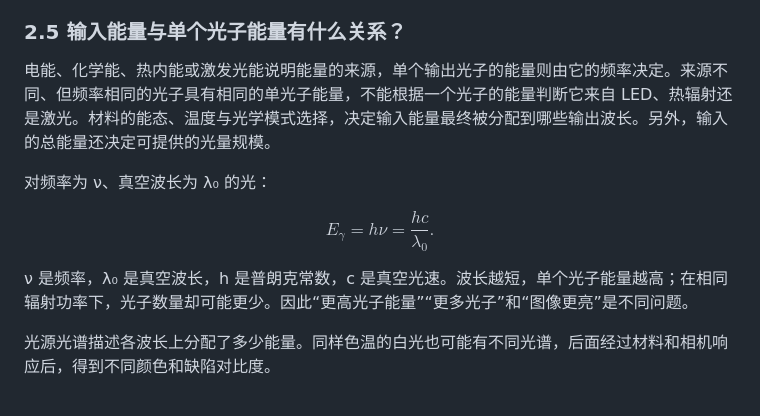
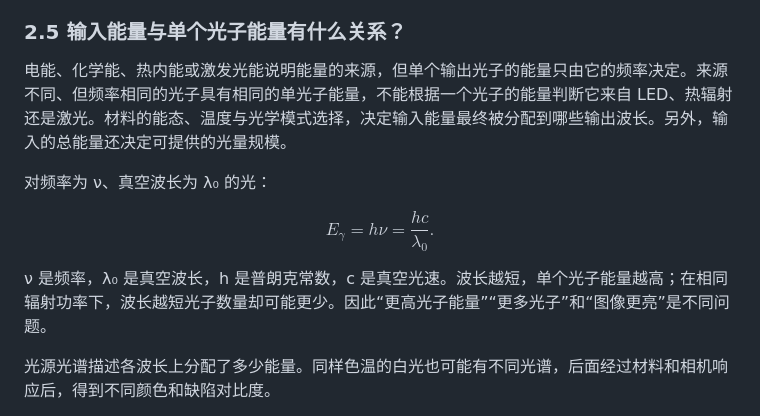
Before and after one commit to lionelnoah/Photon2Pixel-ISP, a Markdown page: docs/01_一个光子的旅行.md, the part around the change. Rendered like a GitHub page.

Commit message:
Improve clarity in photon energy discussion
Rephrase sentences for clarity and consistency in discussing photon energy and its relationship to frequency.

```diff
--- a/docs/01_一个光子的旅行.md
+++ b/docs/01_一个光子的旅行.md
@@ -105,7 +105,7 @@ flowchart TD
 
 ### 2.5 输入能量与单个光子能量有什么关系？
 
-电能、化学能、热内能或激发光能说明能量的来源，单个输出光子的能量则由它的频率决定。来源不同、但频率相同的光子具有相同的单光子能量，不能根据一个光子的能量判断它来自 LED、热辐射还是激光。材料的能态、温度与光学模式选择，决定输入能量最终被分配到哪些输出波长。另外，输入的总能量还决定可提供的光量规模。
+电能、化学能、热内能或激发光能说明能量的来源，但单个输出光子的能量只由它的频率决定。来源不同、但频率相同的光子具有相同的单光子能量，不能根据一个光子的能量判断它来自 LED、热辐射还是激光。材料的能态、温度与光学模式选择，决定输入能量最终被分配到哪些输出波长。另外，输入的总能量还决定可提供的光量规模。
 
 对频率为 ν、真空波长为 λ₀ 的光：
 
@@ -113,7 +113,7 @@ $$
 E_\gamma=h\nu=\frac{hc}{\lambda_0}.
 $$
 
-ν 是频率，λ₀ 是真空波长，h 是普朗克常数，c 是真空光速。波长越短，单个光子能量越高；在相同辐射功率下，光子数量却可能更少。因此“更高光子能量”“更多光子”和“图像更亮”是不同问题。
+ν 是频率，λ₀ 是真空波长，h 是普朗克常数，c 是真空光速。波长越短，单个光子能量越高；在相同辐射功率下，波长越短光子数量却可能更少。因此“更高光子能量”“更多光子”和“图像更亮”是不同问题。
 
 光源光谱描述各波长上分配了多少能量。同样色温的白光也可能有不同光谱，后面经过材料和相机响应后，得到不同颜色和缺陷对比度。
 
```
